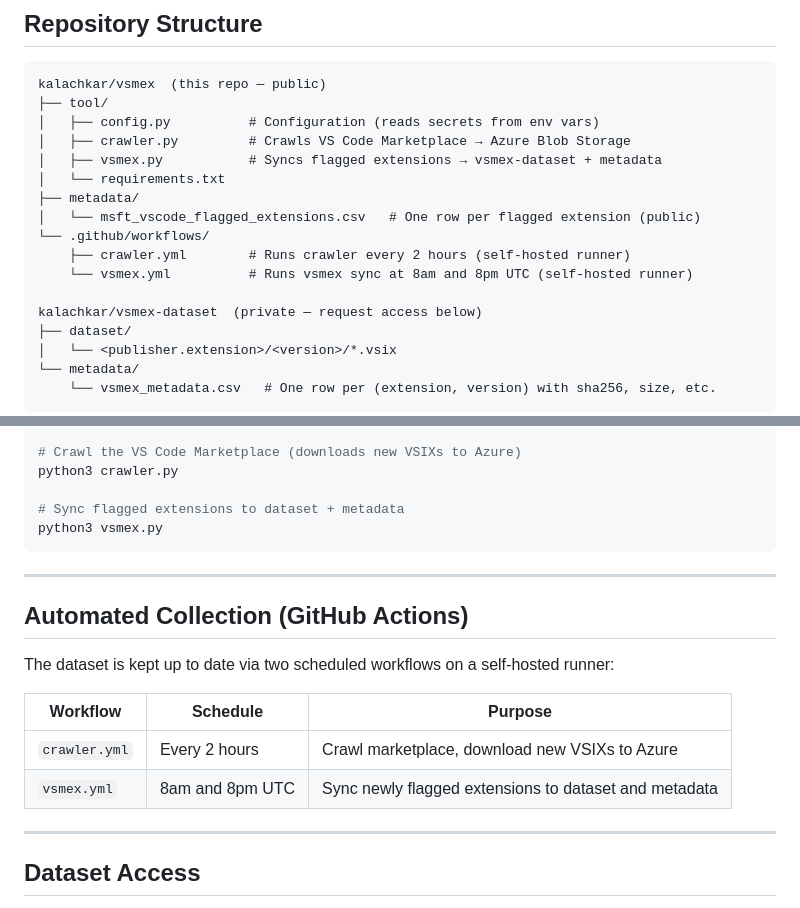
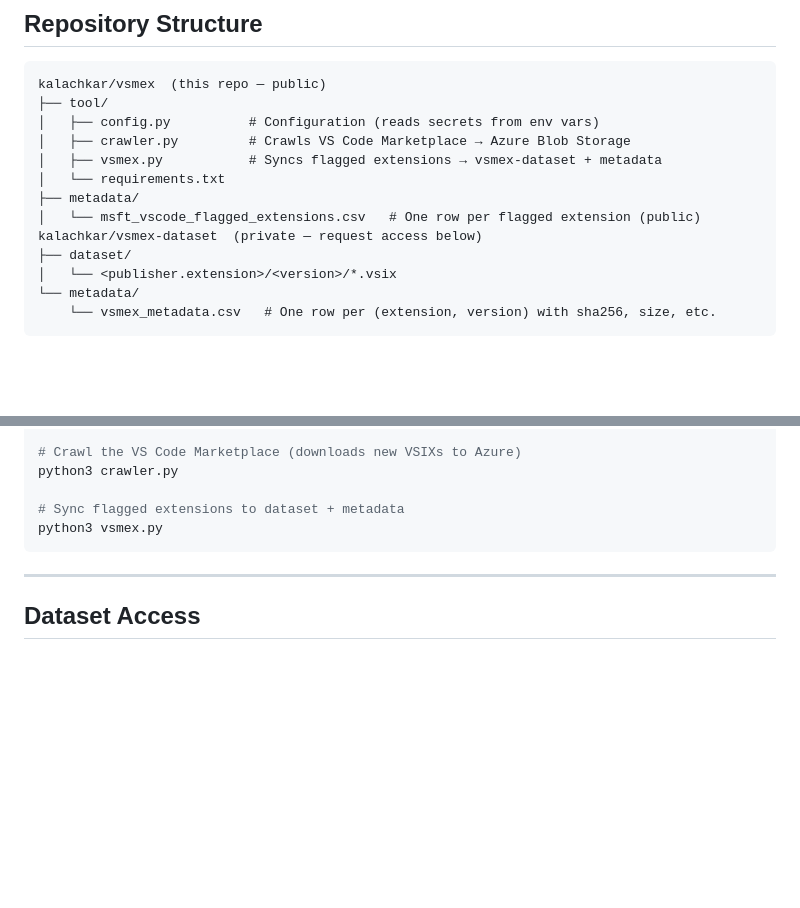
Before and after one commit to kalachkar/vsmex, a Markdown page: README.md, 2 parts joined by grey strips. Drawn GitHub-style; blank space fills up the shorter version.

Commit message:
docs: remove GitHub Actions section from README

```diff
--- a/README.md
+++ b/README.md
@@ -33,10 +33,6 @@ kalachkar/vsmex  (this repo — public)
 │   └── requirements.txt
 ├── metadata/
 │   └── msft_vscode_flagged_extensions.csv   # One row per flagged extension (public)
-└── .github/workflows/
-    ├── crawler.yml        # Runs crawler every 2 hours (self-hosted runner)
-    └── vsmex.yml          # Runs vsmex sync at 8am and 8pm UTC (self-hosted runner)
-
 kalachkar/vsmex-dataset  (private — request access below)
 ├── dataset/
 │   └── <publisher.extension>/<version>/*.vsix
@@ -119,17 +115,6 @@ python3 vsmex.py
 
 ---
 
-## Automated Collection (GitHub Actions)
-
-The dataset is kept up to date via two scheduled workflows on a self-hosted runner:
-
-| Workflow | Schedule | Purpose |
-|----------|----------|---------|
-| `crawler.yml` | Every 2 hours | Crawl marketplace, download new VSIXs to Azure |
-| `vsmex.yml` | 8am and 8pm UTC | Sync newly flagged extensions to dataset and metadata |
-
----
-
 ## Dataset Access
 
 The VSIX binaries and full metadata CSV are in the **private** `kalachkar/vsmex-dataset` repository to prevent misuse.
```
